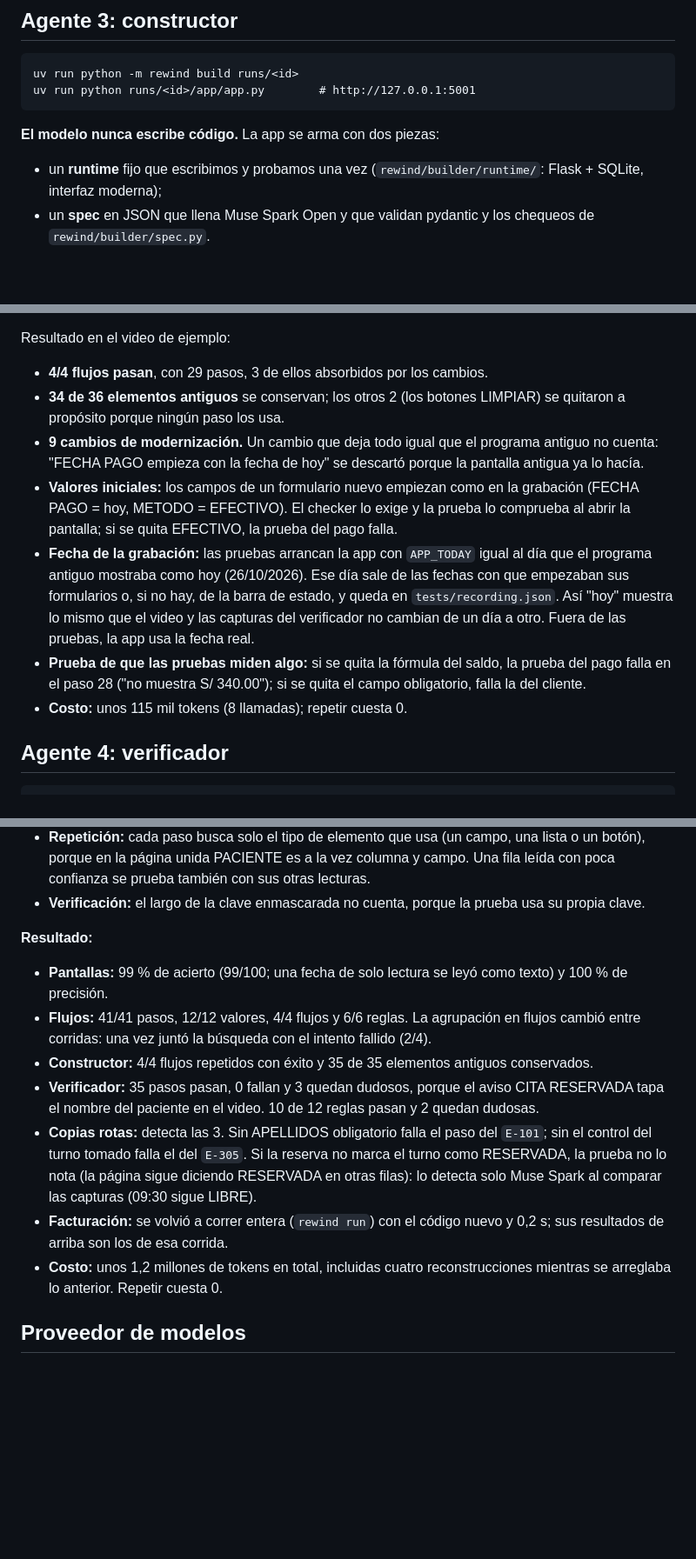
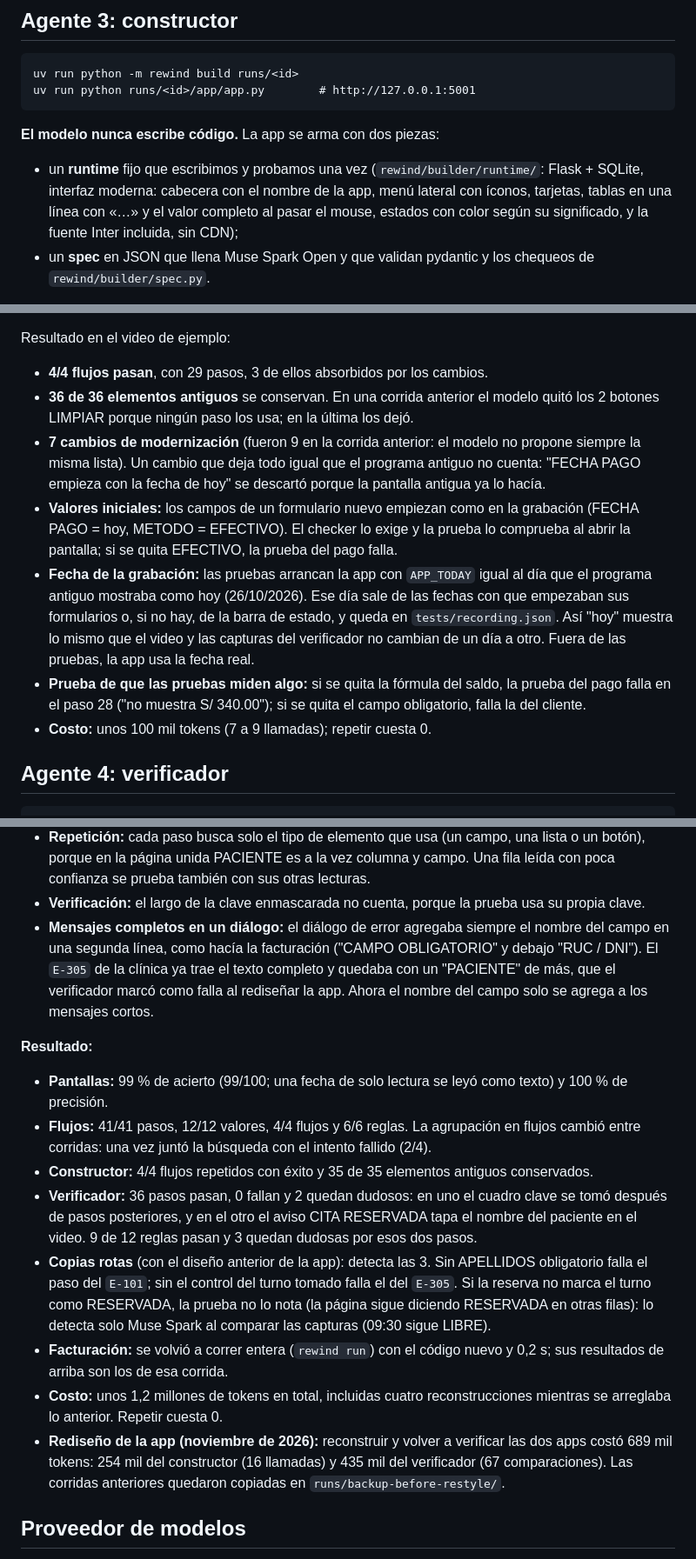
Before and after one commit to JeffersonAreque/rewind, a Markdown page: docs/arquitectura.md, 3 parts joined by grey strips. Shown at 87% size. GitHub-like rendering; blank space fills up the shorter version.

````diff
--- a/docs/arquitectura.md
+++ b/docs/arquitectura.md
@@ -163,7 +163,7 @@ uv run python runs/<id>/app/app.py        # http://127.0.0.1:5001
 ```
 
 **El modelo nunca escribe código.** La app se arma con dos piezas:
-- un **runtime** fijo que escribimos y probamos una vez (`rewind/builder/runtime/`: Flask + SQLite, interfaz moderna);
+- un **runtime** fijo que escribimos y probamos una vez (`rewind/builder/runtime/`: Flask + SQLite, interfaz moderna: cabecera con el nombre de la app, menú lateral con íconos, tarjetas, tablas en una línea con «…» y el valor completo al pasar el mouse, estados con color según su significado, y la fuente Inter incluida, sin CDN);
 - un **spec** en JSON que llena Muse Spark Open y que validan pydantic y los chequeos de `rewind/builder/spec.py`.
 
 Si un chequeo falla, el error vuelve al modelo y la llamada se reintenta. Una respuesta guardada en caché se vuelve a revisar con los chequeos actuales.
@@ -195,12 +195,12 @@ Si un chequeo falla, el error vuelve al modelo y la llamada se reintenta. Una re
 
 Resultado en el video de ejemplo:
 - **4/4 flujos pasan**, con 29 pasos, 3 de ellos absorbidos por los cambios.
-- **34 de 36 elementos antiguos** se conservan; los otros 2 (los botones LIMPIAR) se quitaron a propósito porque ningún paso los usa.
-- **9 cambios de modernización.** Un cambio que deja todo igual que el programa antiguo no cuenta: "FECHA PAGO empieza con la fecha de hoy" se descartó porque la pantalla antigua ya lo hacía.
+- **36 de 36 elementos antiguos** se conservan. En una corrida anterior el modelo quitó los 2 botones LIMPIAR porque ningún paso los usa; en la última los dejó.
+- **7 cambios de modernización** (fueron 9 en la corrida anterior: el modelo no propone siempre la misma lista). Un cambio que deja todo igual que el programa antiguo no cuenta: "FECHA PAGO empieza con la fecha de hoy" se descartó porque la pantalla antigua ya lo hacía.
 - **Valores iniciales:** los campos de un formulario nuevo empiezan como en la grabación (FECHA PAGO = hoy, METODO = EFECTIVO). El checker lo exige y la prueba lo comprueba al abrir la pantalla; si se quita EFECTIVO, la prueba del pago falla.
 - **Fecha de la grabación:** las pruebas arrancan la app con `APP_TODAY` igual al día que el programa antiguo mostraba como hoy (26/10/2026). Ese día sale de las fechas con que empezaban sus formularios o, si no hay, de la barra de estado, y queda en `tests/recording.json`. Así "hoy" muestra lo mismo que el video y las capturas del verificador no cambian de un día a otro. Fuera de las pruebas, la app usa la fecha real.
 - **Prueba de que las pruebas miden algo:** si se quita la fórmula del saldo, la prueba del pago falla en el paso 28 ("no muestra S/ 340.00"); si se quita el campo obligatorio, falla la del cliente.
-- **Costo:** unos 115 mil tokens (8 llamadas); repetir cuesta 0.
+- **Costo:** unos 100 mil tokens (7 a 9 llamadas); repetir cuesta 0.
 
 ## Agente 4: verificador
 
@@ -290,15 +292,17 @@ uv run python scripts/eval_verifier.py runs/<id>
 - **Página unida:** al cancelar o al fallar una reserva en el panel, la agenda vuelve con la misma búsqueda, como en el programa antiguo.
 - **Repetición:** cada paso busca solo el tipo de elemento que usa (un campo, una lista o un botón), porque en la página unida PACIENTE es a la vez columna y campo. Una fila leída con poca confianza se prueba también con sus otras lecturas.
 - **Verificación:** el largo de la clave enmascarada no cuenta, porque la prueba usa su propia clave.
+- **Mensajes completos en un diálogo:** el diálogo de error agregaba siempre el nombre del campo en una segunda línea, como hacía la facturación ("CAMPO OBLIGATORIO" y debajo "RUC / DNI"). El `E-305` de la clínica ya trae el texto completo y quedaba con un "PACIENTE" de más, que el verificador marcó como falla al rediseñar la app. Ahora el nombre del campo solo se agrega a los mensajes cortos.
 
 **Resultado:**
 - **Pantallas:** 99 % de acierto (99/100; una fecha de solo lectura se leyó como texto) y 100 % de precisión.
 - **Flujos:** 41/41 pasos, 12/12 valores, 4/4 flujos y 6/6 reglas. La agrupación en flujos cambió entre corridas: una vez juntó la búsqueda con el intento fallido (2/4).
 - **Constructor:** 4/4 flujos repetidos con éxito y 35 de 35 elementos antiguos conservados.
-- **Verificador:** 35 pasos pasan, 0 fallan y 3 quedan dudosos, porque el aviso CITA RESERVADA tapa el nombre del paciente en el video. 10 de 12 reglas pasan y 2 quedan dudosas.
-- **Copias rotas:** detecta las 3. Sin APELLIDOS obligatorio falla el paso del `E-101`; sin el control del turno tomado falla el del `E-305`. Si la reserva no marca el turno como RESERVADA, la prueba no lo nota (la página sigue diciendo RESERVADA en otras filas): lo detecta solo Muse Spark al comparar las capturas (09:30 sigue LIBRE).
+- **Verificador:** 36 pasos pasan, 0 fallan y 2 quedan dudosos: en uno el cuadro clave se tomó después de pasos posteriores, y en el otro el aviso CITA RESERVADA tapa el nombre del paciente en el video. 9 de 12 reglas pasan y 3 quedan dudosas por esos dos pasos.
+- **Copias rotas** (con el diseño anterior de la app): detecta las 3. Sin APELLIDOS obligatorio falla el paso del `E-101`; sin el control del turno tomado falla el del `E-305`. Si la reserva no marca el turno como RESERVADA, la prueba no lo nota (la página sigue diciendo RESERVADA en otras filas): lo detecta solo Muse Spark al comparar las capturas (09:30 sigue LIBRE).
 - **Facturación:** se volvió a correr entera (`rewind run`) con el código nuevo y 0,2 s; sus resultados de arriba son los de esa corrida.
 - **Costo:** unos 1,2 millones de tokens en total, incluidas cuatro reconstrucciones mientras se arreglaba lo anterior. Repetir cuesta 0.
+- **Rediseño de la app (noviembre de 2026):** reconstruir y volver a verificar las dos apps costó 689 mil tokens: 254 mil del constructor (16 llamadas) y 435 mil del verificador (67 comparaciones). Las corridas anteriores quedaron copiadas en `runs/backup-before-restyle/`.
 
 ## Proveedor de modelos
 
````
Also changed, not shown: other parts of docs/arquitectura.md (+3 -1 lines), README.en.md (+2 -2 lines), README.md (+2 -2 lines), docs/img/modern-app.png.
